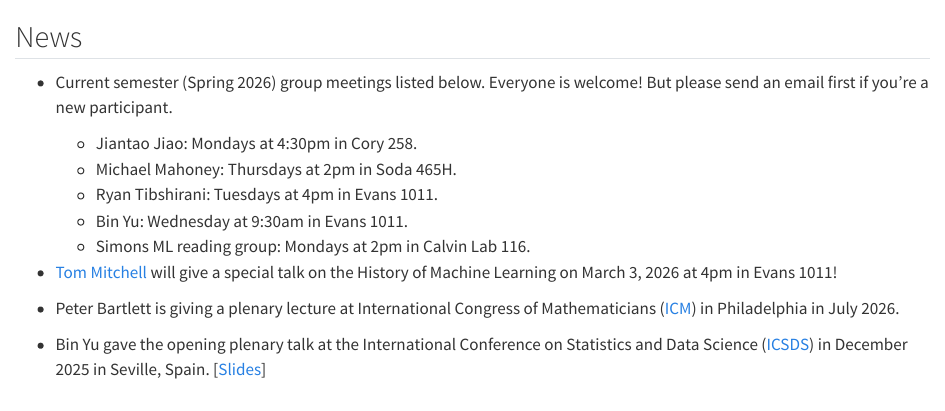
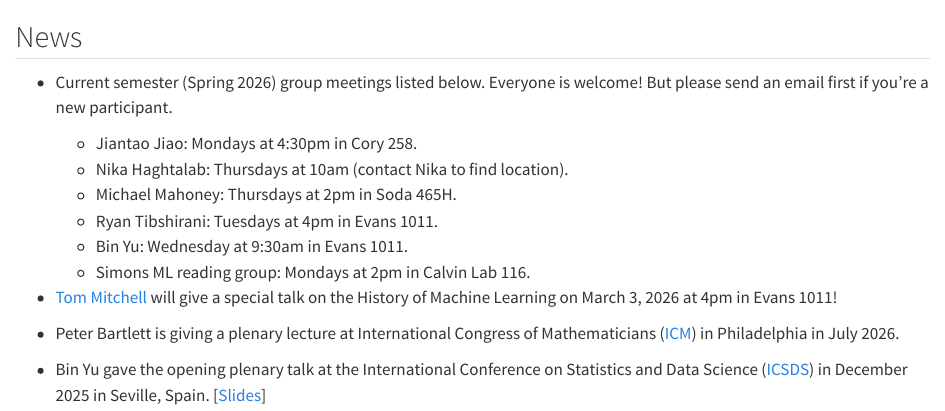
Before and after one commit to berkeley-stat/machine-learning-site, a Quarto document (contents/news.qmd): the page in a window 1100 px wide, from its top. Rendered offline with R 4.5, knitr and Pandoc in place of Quarto, with nearby package versions.

Commit message:
Nika update

```diff
--- a/contents/news.qmd
+++ b/contents/news.qmd
@@ -3,7 +3,7 @@
 - Current semester (Spring 2026) group meetings listed below. Everyone is
   welcome! But please send an email first if you're a new participant.
     - Jiantao Jiao: Mondays at 4:30pm in Cory 258.
-<!-- - Nika Haghtalab: Thursdays at 10am (contact Nika to find location). -->
+    - Nika Haghtalab: Thursdays at 10am (contact Nika to find location).
     - Michael Mahoney: Thursdays at 2pm in Soda 465H.
     - Ryan Tibshirani: Tuesdays at 4pm in Evans 1011.
     - Bin Yu: Wednesday at 9:30am in Evans 1011.
```
